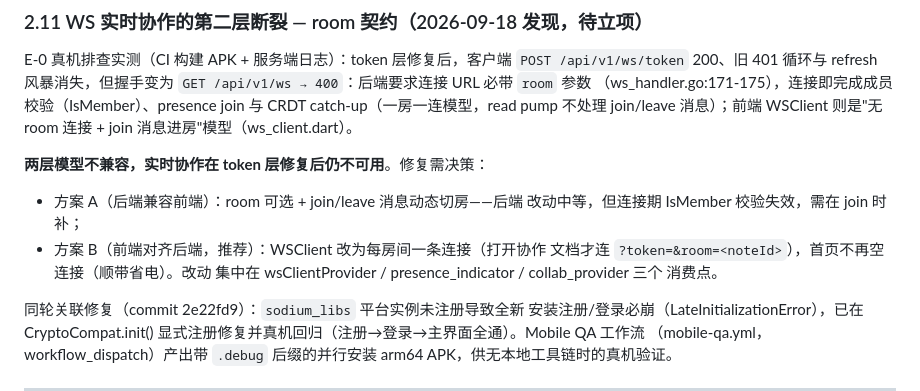
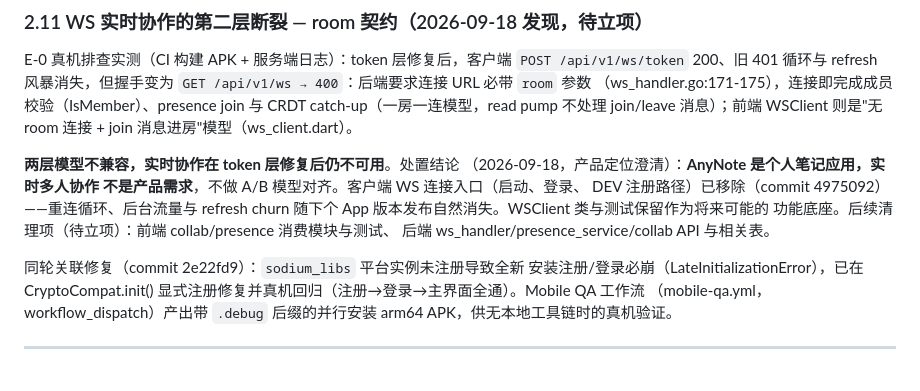
Before and after one commit to pengdd1998/anynote, a Markdown page: doc/tech-plan-2026-09-deploy.md, the part around the change. GitHub-like rendering; blank space fills up the shorter version.

Commit message:
docs: resolve WS room-break disposition — collab is not a product feature

```diff
--- a/doc/tech-plan-2026-09-deploy.md
+++ b/doc/tech-plan-2026-09-deploy.md
@@ -280,14 +280,13 @@ E-0 真机排查实测（CI 构建 APK + 服务端日志）：token 层修复后
 与 CRDT catch-up（一房一连模型，read pump 不处理 join/leave 消息）；前端
 WSClient 则是"无 room 连接 + join 消息进房"模型（ws_client.dart）。
 
-**两层模型不兼容，实时协作在 token 层修复后仍不可用**。修复需决策：
-
-- 方案 A（后端兼容前端）：room 可选 + join/leave 消息动态切房——后端
-  改动中等，但连接期 IsMember 校验失效，需在 join 时补；
-- 方案 B（前端对齐后端，推荐）：WSClient 改为每房间一条连接（打开协作
-  文档才连 `?token=&room=<noteId>`），首页不再空连接（顺带省电）。改动
-  集中在 wsClientProvider / presence_indicator / collab_provider 三个
-  消费点。
+**两层模型不兼容，实时协作在 token 层修复后仍不可用**。处置结论
+（2026-09-18，产品定位澄清）：**AnyNote 是个人笔记应用，实时多人协作
+不是产品需求**，不做 A/B 模型对齐。客户端 WS 连接入口（启动、登录、
+DEV 注册路径）已移除（commit 4975092）——重连循环、后台流量与 refresh
+churn 随下个 App 版本发布自然消失。WSClient 类与测试保留作为将来可能的
+功能底座。后续清理项（待立项）：前端 collab/presence 消费模块与测试、
+后端 ws_handler/presence_service/collab API 与相关表。
 
 同轮关联修复（commit 2e22fd9）：`sodium_libs` 平台实例未注册导致全新
 安装注册/登录必崩（LateInitializationError），已在 CryptoCompat.init()
```
